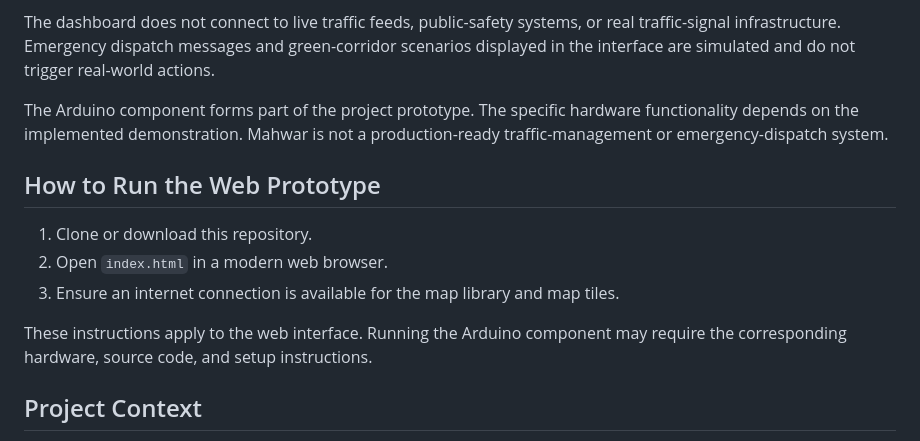
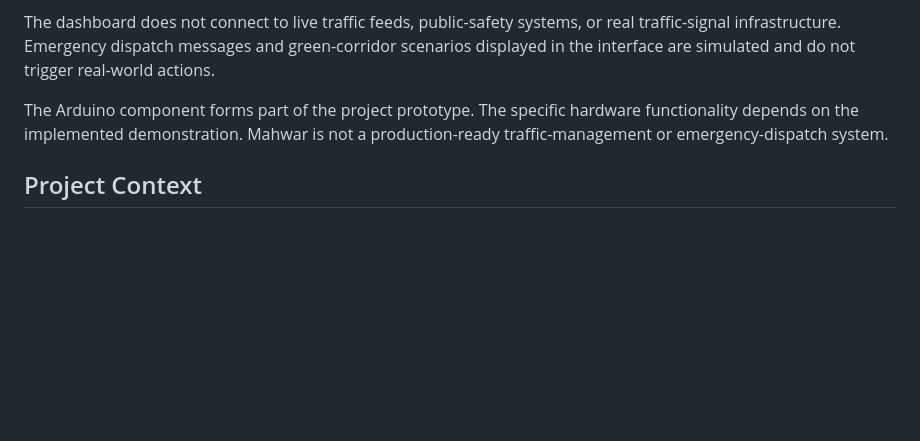
Before and after one commit to its21tech/mahwar-prototype, a Markdown page: README.md, the part around the change. Drawn GitHub-style; blank space fills up the shorter version.

```diff
--- a/README.md
+++ b/README.md
@@ -58,13 +58,6 @@ The dashboard does not connect to live traffic feeds, public-safety systems, or
 
 The Arduino component forms part of the project prototype. The specific hardware functionality depends on the implemented demonstration. Mahwar is not a production-ready traffic-management or emergency-dispatch system.
 
-## How to Run the Web Prototype
-
-1. Clone or download this repository.
-2. Open `index.html` in a modern web browser.
-3. Ensure an internet connection is available for the map library and map tiles.
-
-These instructions apply to the web interface. Running the Arduino component may require the corresponding hardware, source code, and setup instructions.
 
 ## Project Context
 
```
